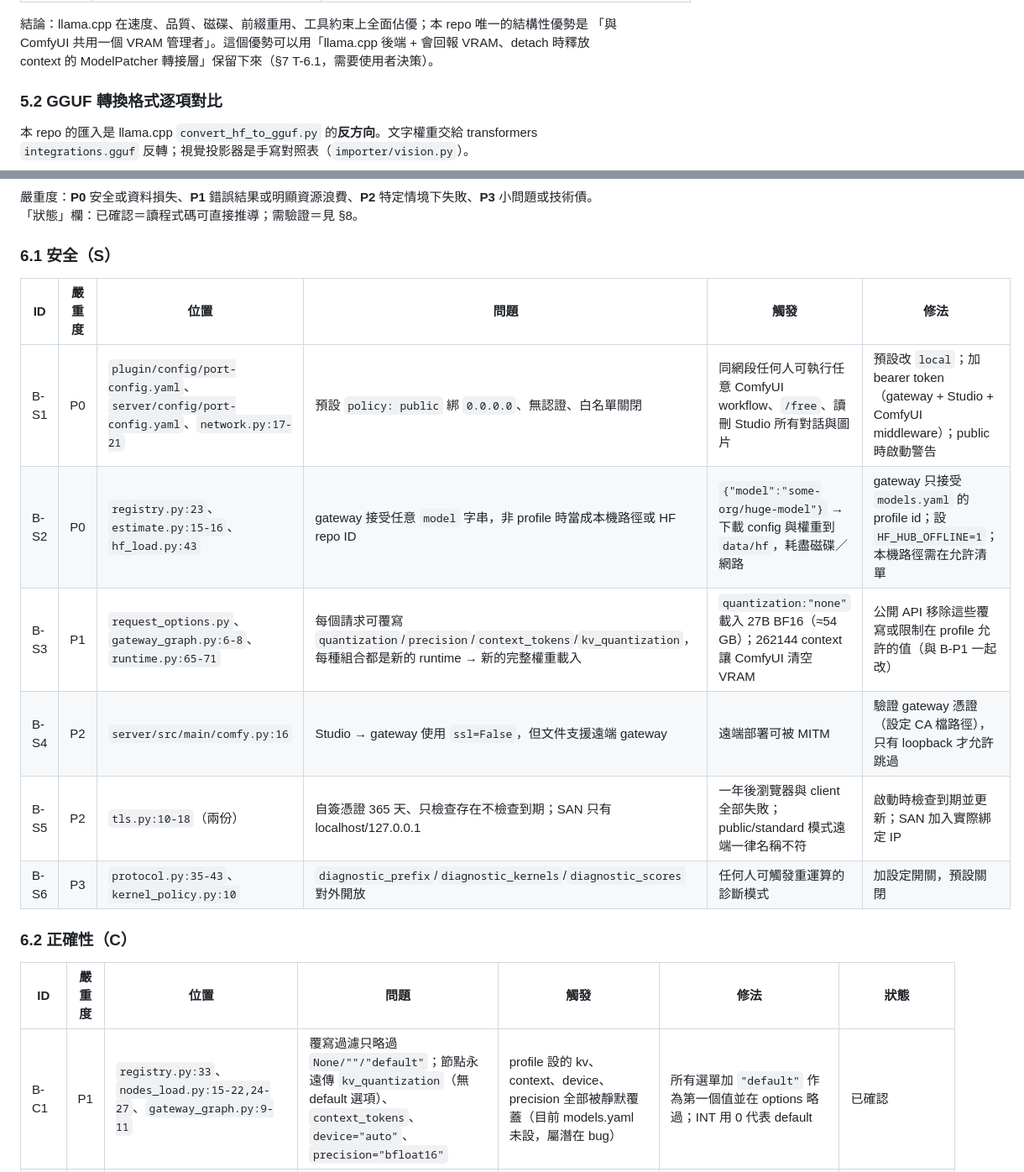
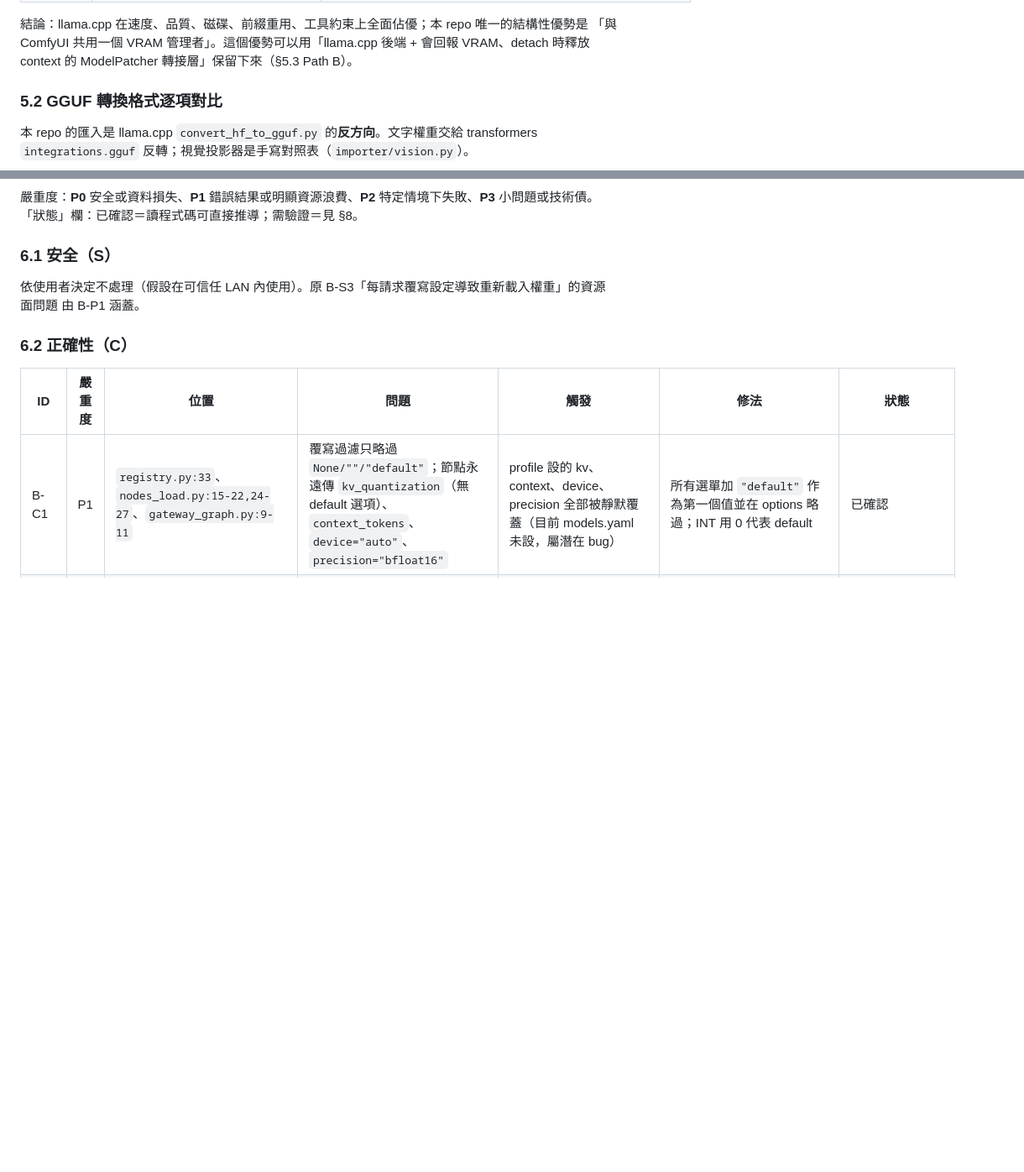
Before and after one commit to to-sora/comfyui-llm-module, a Markdown page: docs/review-2026-10-18.md, 2 parts joined by grey strips. Shown at 84% size. Drawn GitHub-style; blank space fills up the shorter version.

```diff
--- a/docs/review-2026-10-18.md
+++ b/docs/review-2026-10-18.md
@@ -182,7 +188,7 @@ Browser ──HTTPS :8189──▶ Studio (aiohttp, 無 torch, SQLite WAL `data/
 
 結論：llama.cpp 在速度、品質、磁碟、前綴重用、工具約束上全面佔優；本 repo 唯一的結構性優勢是
 「與 ComfyUI 共用一個 VRAM 管理者」。這個優勢可以用「llama.cpp 後端 + 會回報 VRAM、detach 時釋放 context 的
-ModelPatcher 轉接層」保留下來（§7 T-6.1，需要使用者決策）。
+ModelPatcher 轉接層」保留下來（§5.3 Path B）。
 
 ### 5.2 GGUF 轉換格式逐項對比
 
@@ -218,14 +262,8 @@ ModelPatcher 轉接層」保留下來（§7 T-6.1，需要使用者決策）。
 
 ### 6.1 安全（S）
 
-| ID | 嚴重度 | 位置 | 問題 | 觸發 | 修法 |
-|---|---|---|---|---|---|
-| B-S1 | P0 | `plugin/config/port-config.yaml`、`server/config/port-config.yaml`、`network.py:17-21` | 預設 `policy: public` 綁 `0.0.0.0`、無認證、白名單關閉 | 同網段任何人可執行任意 ComfyUI workflow、`/free`、讀刪 Studio 所有對話與圖片 | 預設改 `local`；加 bearer token（gateway + Studio + ComfyUI middleware）；public 時啟動警告 |
-| B-S2 | P0 | `registry.py:23`、`estimate.py:15-16`、`hf_load.py:43` | gateway 接受任意 `model` 字串，非 profile 時當成本機路徑或 HF repo ID | `{"model":"some-org/huge-model"}` → 下載 config 與權重到 `data/hf`，耗盡磁碟／網路 | gateway 只接受 `models.yaml` 的 profile id；設 `HF_HUB_OFFLINE=1`；本機路徑需在允許清單 |
-| B-S3 | P1 | `request_options.py`、`gateway_graph.py:6-8`、`runtime.py:65-71` | 每個請求可覆寫 `quantization`/`precision`/`context_tokens`/`kv_quantization`，每種組合都是新的 runtime → 新的完整權重載入 | `quantization:"none"` 載入 27B BF16（≈54 GB）；262144 context 讓 ComfyUI 清空 VRAM | 公開 API 移除這些覆寫或限制在 profile 允許的值（與 B-P1 一起改） |
-| B-S4 | P2 | `server/src/main/comfy.py:16` | Studio → gateway 使用 `ssl=False`，但文件支援遠端 gateway | 遠端部署可被 MITM | 驗證 gateway 憑證（設定 CA 檔路徑），只有 loopback 才允許跳過 |
-| B-S5 | P2 | `tls.py:10-18`（兩份） | 自簽憑證 365 天、只檢查存在不檢查到期；SAN 只有 localhost/127.0.0.1 | 一年後瀏覽器與 client 全部失敗；public/standard 模式遠端一律名稱不符 | 啟動時檢查到期並更新；SAN 加入實際綁定 IP |
-| B-S6 | P3 | `protocol.py:35-43`、`kernel_policy.py:10` | `diagnostic_prefix`/`diagnostic_kernels`/`diagnostic_scores` 對外開放 | 任何人可觸發重運算的診斷模式 | 加設定開關，預設關閉 |
+依使用者決定不處理（假設在可信任 LAN 內使用）。原 B-S3「每請求覆寫設定導致重新載入權重」的資源面問題
+由 B-P1 涵蓋。
 
 ### 6.2 正確性（C）
 
```
Also changed, not shown: other parts of docs/review-2026-10-18.md (+95 -39 lines).
